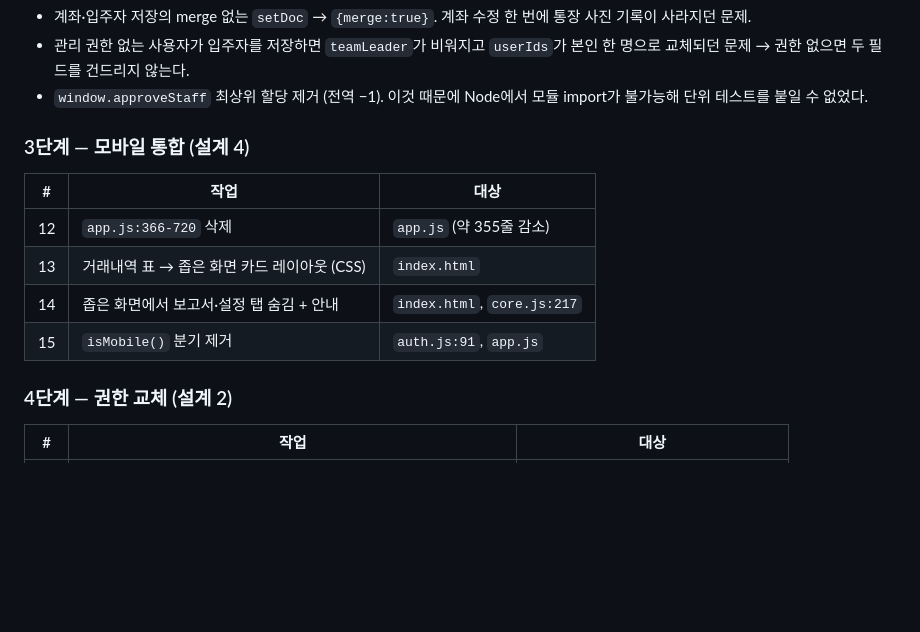
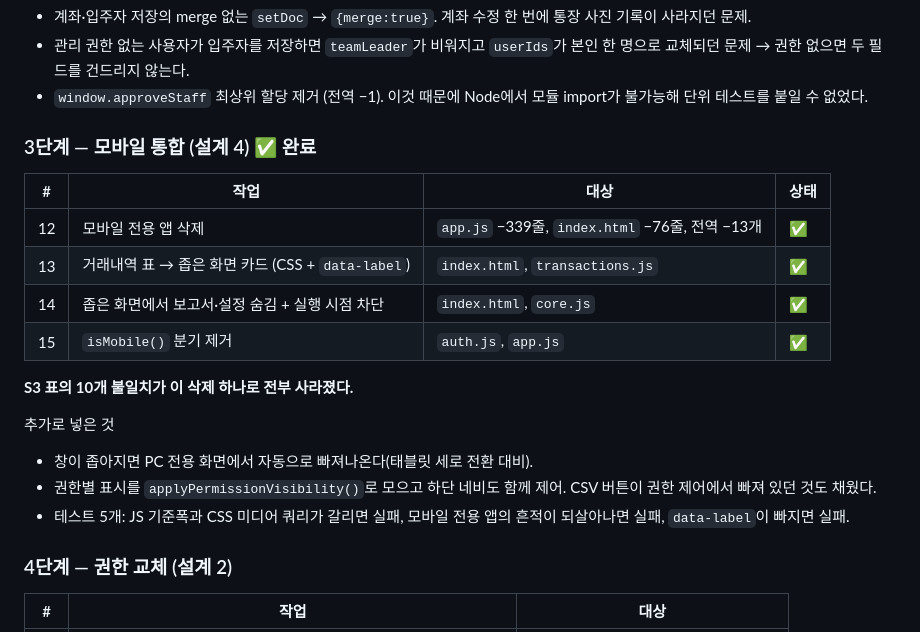
Before and after one commit to ahsh-center-server1/smart-care-ledger, a Markdown page: BUGFIX_PLAN.md, the part around the change. Drawn GitHub-style; blank space fills up the shorter version.

Commit message:
문서: 3단계 완료 반영
Co-Authored-By: Claude Opus 5 <noreply@anthropic.com>
Claude-Session: https://claude.ai/code/session_01LDrfTTp9Kha5i4bYp2g33U

```diff
--- a/BUGFIX_PLAN.md
+++ b/BUGFIX_PLAN.md
@@ -819,14 +819,23 @@ Firestore 쓰기를 없앴다. 계산식이 브라우저(ESM)·서버(CJS) 두
 - `window.approveStaff` 최상위 할당 제거 (전역 −1). 이것 때문에 Node에서
   모듈 import가 불가능해 단위 테스트를 붙일 수 없었다.
 
-### 3단계 — 모바일 통합 (설계 4)
+### 3단계 — 모바일 통합 (설계 4) ✅ 완료
 
-| # | 작업 | 대상 |
-|---|---|---|
-| 12 | `app.js:366-720` 삭제 | `app.js` (약 355줄 감소) |
-| 13 | 거래내역 표 → 좁은 화면 카드 레이아웃 (CSS) | `index.html` |
-| 14 | 좁은 화면에서 보고서·설정 탭 숨김 + 안내 | `index.html`, `core.js:217` |
-| 15 | `isMobile()` 분기 제거 | `auth.js:91`, `app.js` |
+| # | 작업 | 대상 | 상태 |
+|---|---|---|---|
+| 12 | 모바일 전용 앱 삭제 | `app.js` −339줄, `index.html` −76줄, 전역 −13개 | ✅ |
+| 13 | 거래내역 표 → 좁은 화면 카드 (CSS + `data-label`) | `index.html`, `transactions.js` | ✅ |
+| 14 | 좁은 화면에서 보고서·설정 숨김 + 실행 시점 차단 | `index.html`, `core.js` | ✅ |
+| 15 | `isMobile()` 분기 제거 | `auth.js`, `app.js` | ✅ |
+
+**S3 표의 10개 불일치가 이 삭제 하나로 전부 사라졌다.**
+
+추가로 넣은 것
+- 창이 좁아지면 PC 전용 화면에서 자동으로 빠져나온다(태블릿 세로 전환 대비).
+- 권한별 표시를 `applyPermissionVisibility()`로 모으고 하단 네비도 함께 제어.
+  CSV 버튼이 권한 제어에서 빠져 있던 것도 채웠다.
+- 테스트 5개: JS 기준폭과 CSS 미디어 쿼리가 갈리면 실패, 모바일 전용 앱의
+  흔적이 되살아나면 실패, `data-label`이 빠지면 실패.
 
 ### 4단계 — 권한 교체 (설계 2)
 
```
